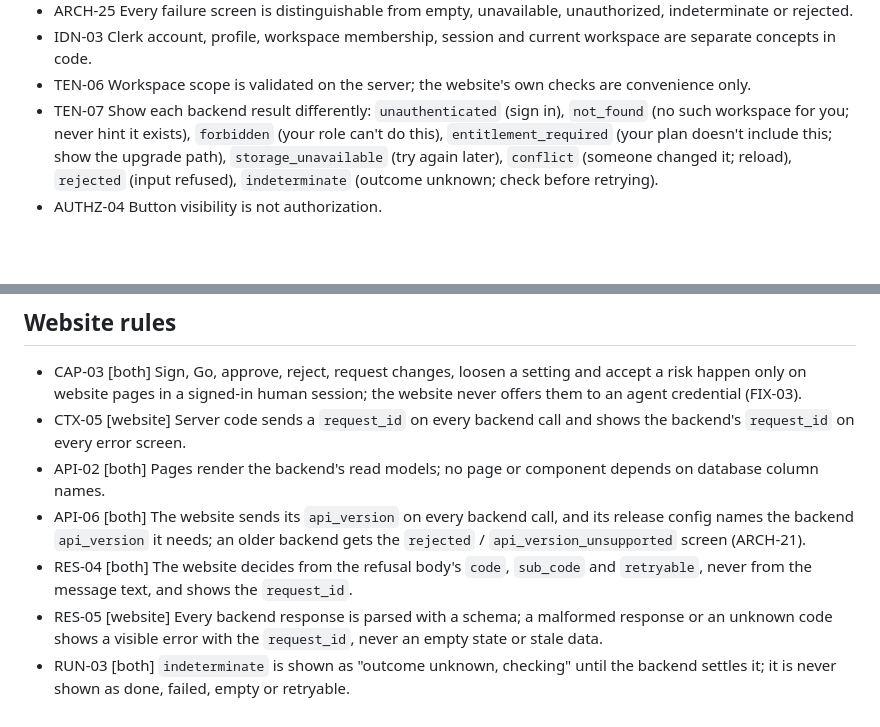
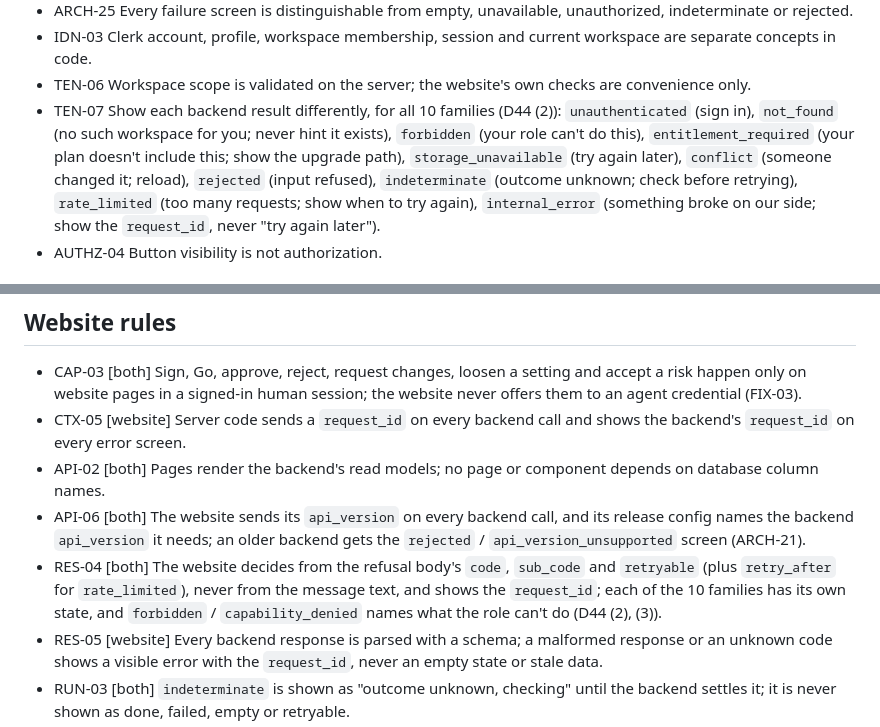
Before and after one commit to bwl8772/aadm-website, a Markdown page: docs/INVARIANTS.md, 2 parts joined by grey strips. Rendered like a GitHub page; blank space fills up the shorter version.

Commit message:
INV3-WEB: align website invariants with D44 (10 result families)
Co-authored-by: Cursor <cursoragent@cursor.com>

```diff
--- a/docs/INVARIANTS.md
+++ b/docs/INVARIANTS.md
@@ -22,7 +22,7 @@ Source: Brian's invariants (Oct 25, 2026). The full set, with the same IDs, is `
 - ARCH-25 Every failure screen is distinguishable from empty, unavailable, unauthorized, indeterminate or rejected.
 - IDN-03 Clerk account, profile, workspace membership, session and current workspace are separate concepts in code.
 - TEN-06 Workspace scope is validated on the server; the website's own checks are convenience only.
-- TEN-07 Show each backend result differently: `unauthenticated` (sign in), `not_found` (no such workspace for you; never hint it exists), `forbidden` (your role can't do this), `entitlement_required` (your plan doesn't include this; show the upgrade path), `storage_unavailable` (try again later), `conflict` (someone changed it; reload), `rejected` (input refused), `indeterminate` (outcome unknown; check before retrying).
+- TEN-07 Show each backend result differently, for all 10 families (D44 (2)): `unauthenticated` (sign in), `not_found` (no such workspace for you; never hint it exists), `forbidden` (your role can't do this), `entitlement_required` (your plan doesn't include this; show the upgrade path), `storage_unavailable` (try again later), `conflict` (someone changed it; reload), `rejected` (input refused), `indeterminate` (outcome unknown; check before retrying), `rate_limited` (too many requests; show when to try again), `internal_error` (something broke on our side; show the `request_id`, never "try again later").
 - AUTHZ-04 Button visibility is not authorization.
 
 ## Day 0 and Day 1 additions (Brian's strawman §12 to §72, Oct 25, 2026, 8:43 PM ET)
@@ -33,7 +33,7 @@ Only the rules tagged [website] or [both] in aadm-mcp's `docs/ARCHITECTURE_INVAR
 - CTX-05 [website] Server code sends a `request_id` on every backend call and shows the backend's `request_id` on every error screen.
 - API-02 [both] Pages render the backend's read models; no page or component depends on database column names.
 - API-06 [both] The website sends its `api_version` on every backend call, and its release config names the backend `api_version` it needs; an older backend gets the `rejected` / `api_version_unsupported` screen (ARCH-21).
-- RES-04 [both] The website decides from the refusal body's `code`, `sub_code` and `retryable`, never from the message text, and shows the `request_id`.
+- RES-04 [both] The website decides from the refusal body's `code`, `sub_code` and `retryable` (plus `retry_after` for `rate_limited`), never from the message text, and shows the `request_id`; each of the 10 families has its own state, and `forbidden` / `capability_denied` names what the role can't do (D44 (2), (3)).
 - RES-05 [website] Every backend response is parsed with a schema; a malformed response or an unknown code shows a visible error with the `request_id`, never an empty state or stale data.
 - RUN-03 [both] `indeterminate` is shown as "outcome unknown, checking" until the backend settles it; it is never shown as done, failed, empty or retryable.
 - APR-03 [website] Review screens (Sign, Go, use-case decision, verdict override) show the exact stored version and hash, what changed since the last approved version, what pressing the button allows, and which outside system it touches. They never show raw logs.
```
